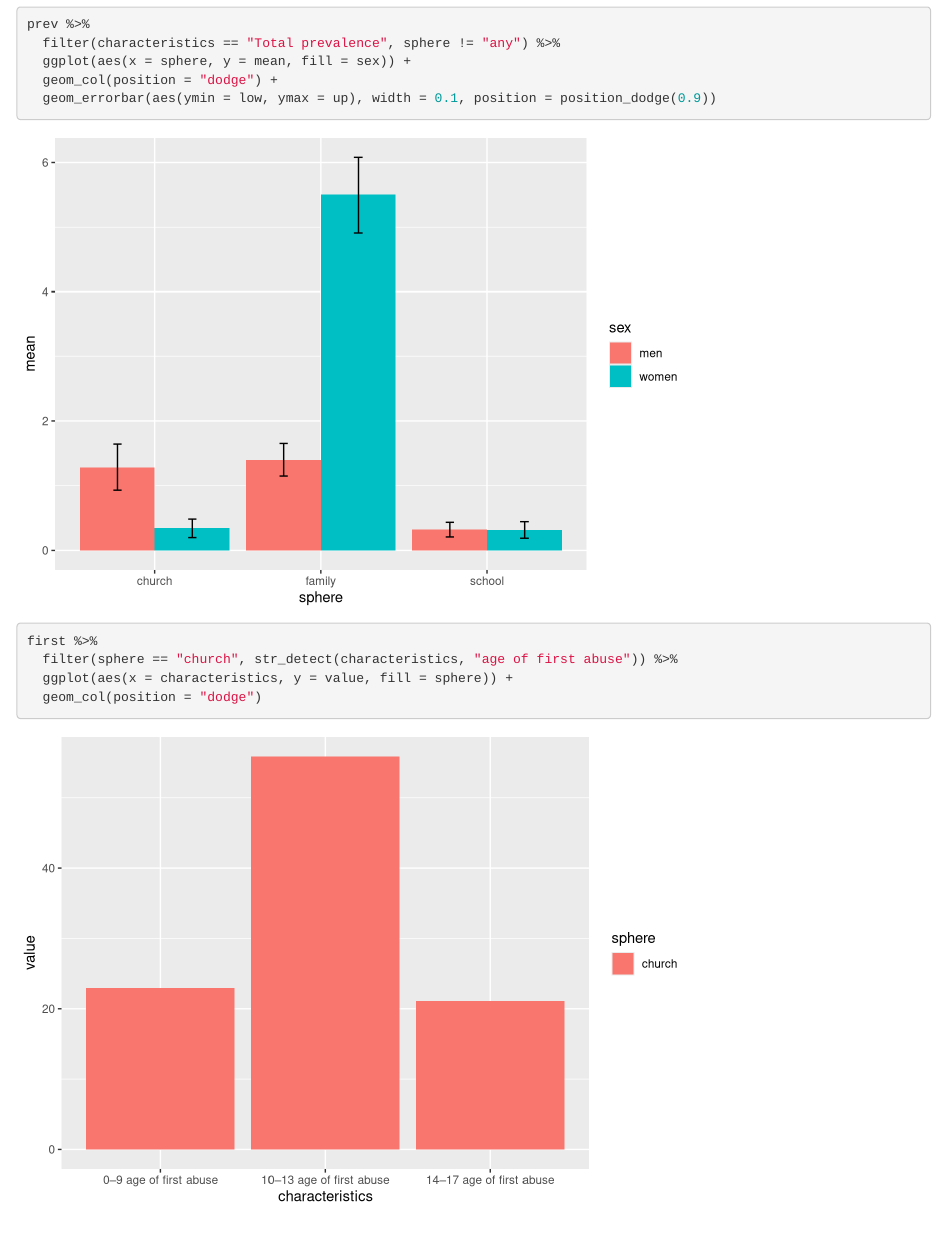
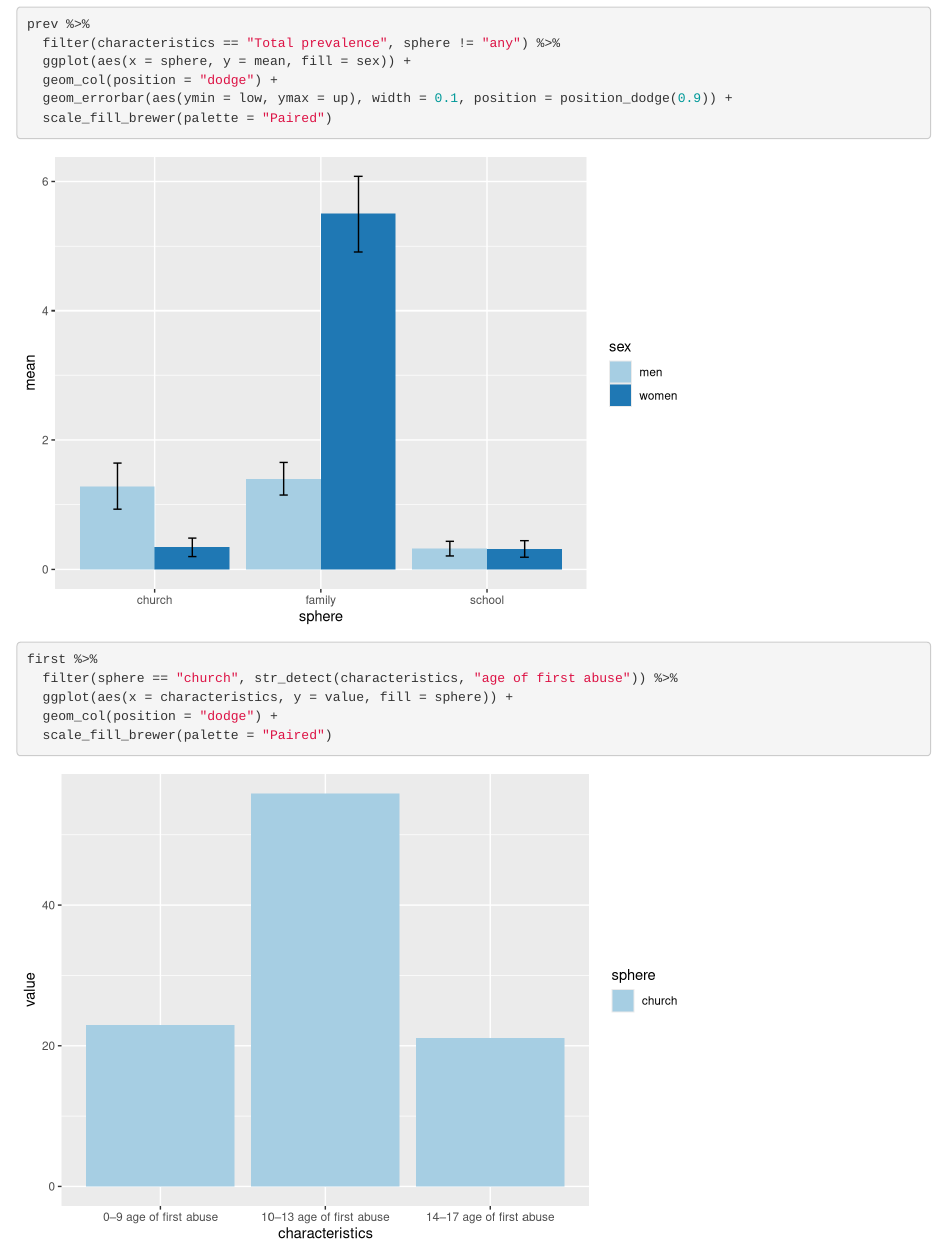
Before and after one commit to robr4265/csa, an R Markdown document (csa.Rmd): the page in a window 1100 px wide, from 100 px down. Rendered offline with R 4.5, knitr and Pandoc, with nearby package versions.

Commit message:
update colors

````diff
--- a/csa.Rmd
+++ b/csa.Rmd
@@ -46,11 +46,13 @@ prev %>%
   filter(characteristics == "Total prevalence", sphere != "any") %>%
   ggplot(aes(x = sphere, y = mean, fill = sex)) +
   geom_col(position = "dodge") +
-  geom_errorbar(aes(ymin = low, ymax = up), width = 0.1, position = position_dodge(0.9))
+  geom_errorbar(aes(ymin = low, ymax = up), width = 0.1, position = position_dodge(0.9)) +
+  scale_fill_brewer(palette = "Paired")
 ```
 ```{r plot_first}
 first %>%
   filter(sphere == "church", str_detect(characteristics, "age of first abuse")) %>%
   ggplot(aes(x = characteristics, y = value, fill = sphere)) +
-  geom_col(position = "dodge")
+  geom_col(position = "dodge") +
+  scale_fill_brewer(palette = "Paired")
 ```
````
